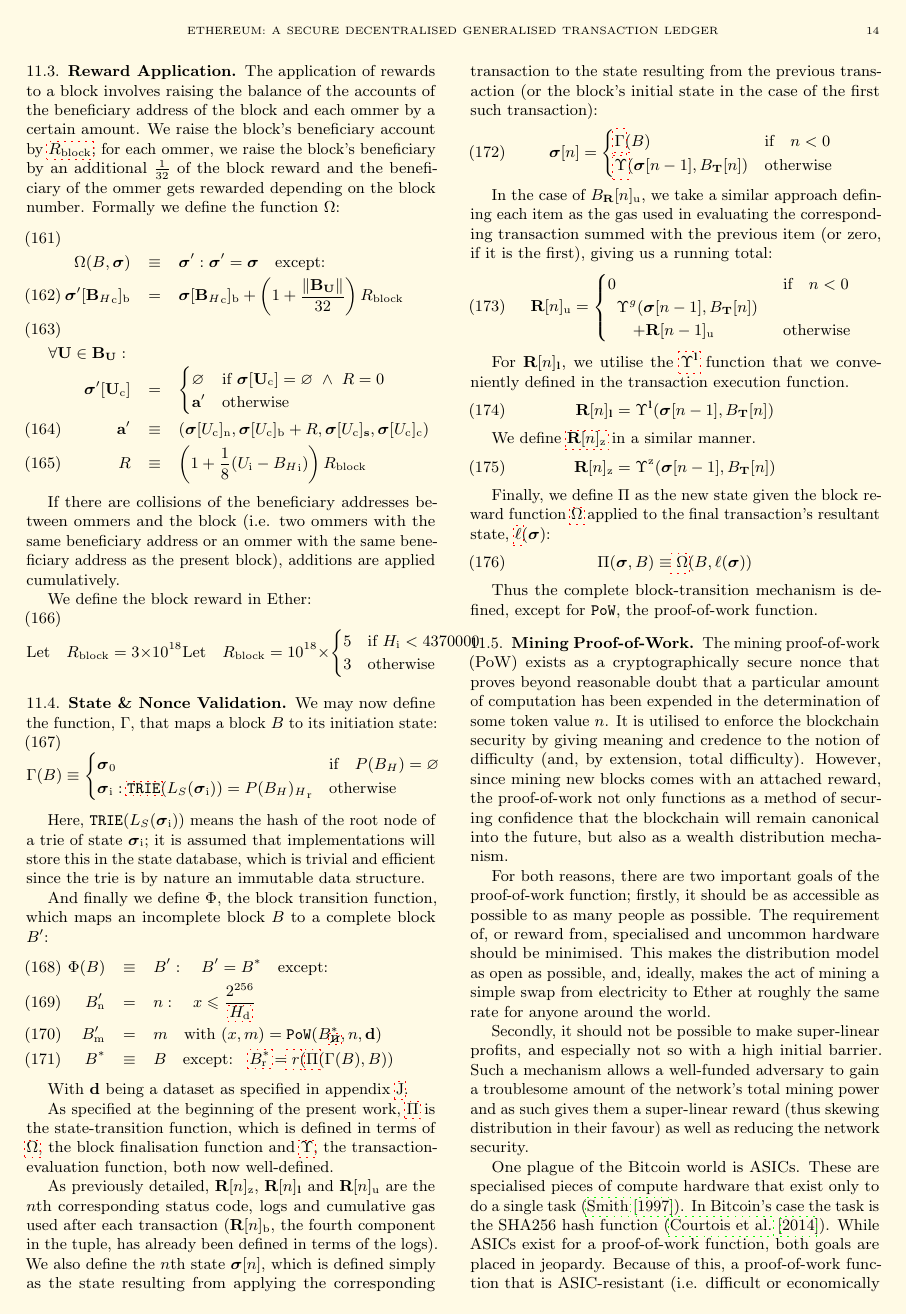
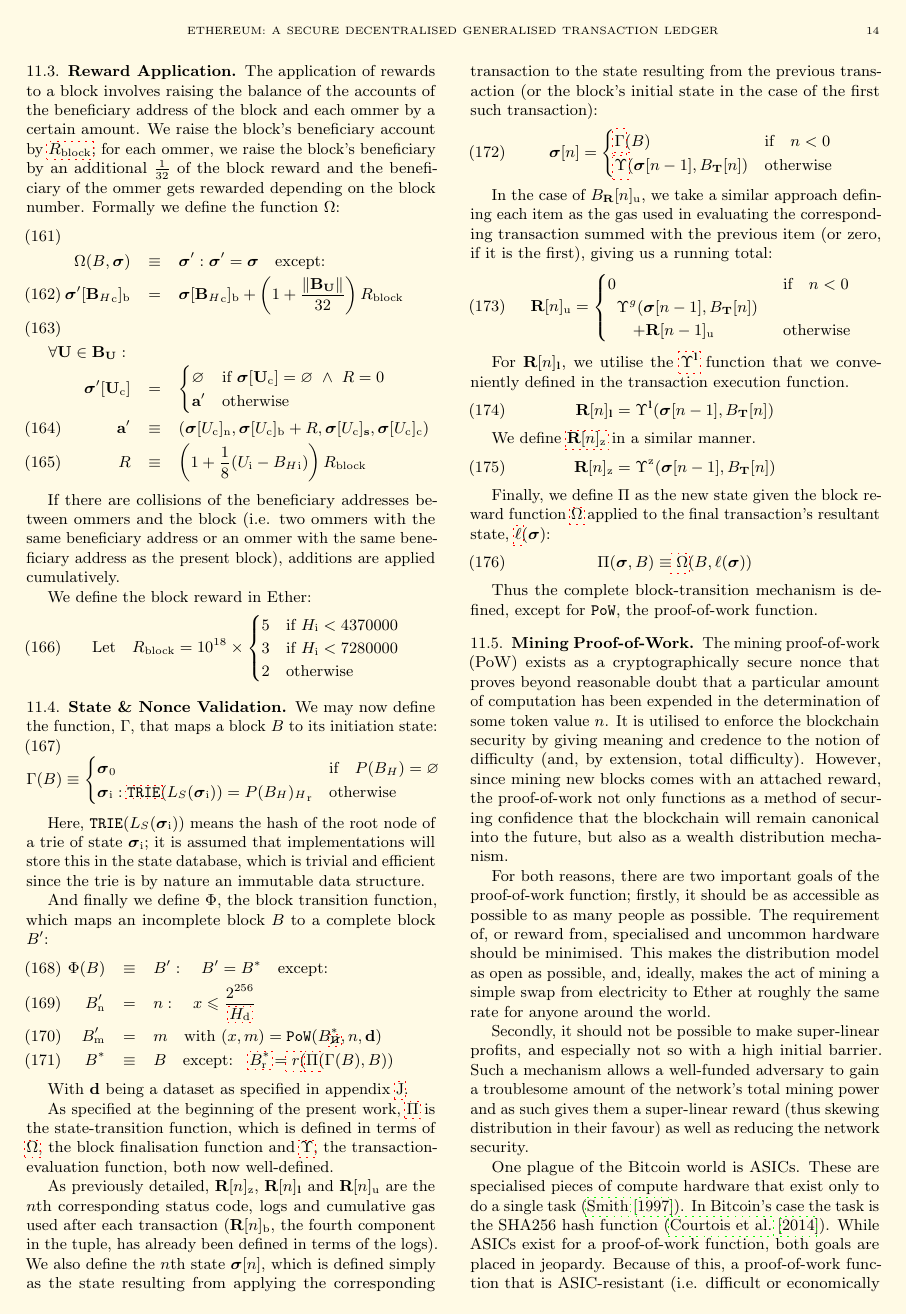
Before and after one commit to ethereum/yellowpaper, a LaTeX paper (Paper.tex): page 14 of 39. Compiled offline with pdfLaTeX; a LaTeX package or settings file that is missing is left out.

Commit message:
fix: Add Block Reward application for pre and post Constantinople cases

```diff
--- a/Paper.tex
+++ b/Paper.tex
@@ -1159,10 +1159,10 @@ If there are collisions of the beneficiary addresses between ommers and the bloc
 
 \hypertarget{block_reward_R__block}{}\linkdest{R__block}We define the block reward in Ether:
 \begin{equation}
-\text{Let} \quad R_{\mathrm{block}} = 3 \times 10^{18}
 \text{Let} \quad R_{\mathrm{block}} = 10^{18} \times \begin{cases}
 5 &\text{if}\ H_{\mathrm{i}} < 4370000 \\
-3 &\text{otherwise}
+3 &\text{if}\ H_{\mathrm{i}} < 7280000 \\
+2 &\text{otherwise}
 \end{cases} \\
 \end{equation}
 
```
